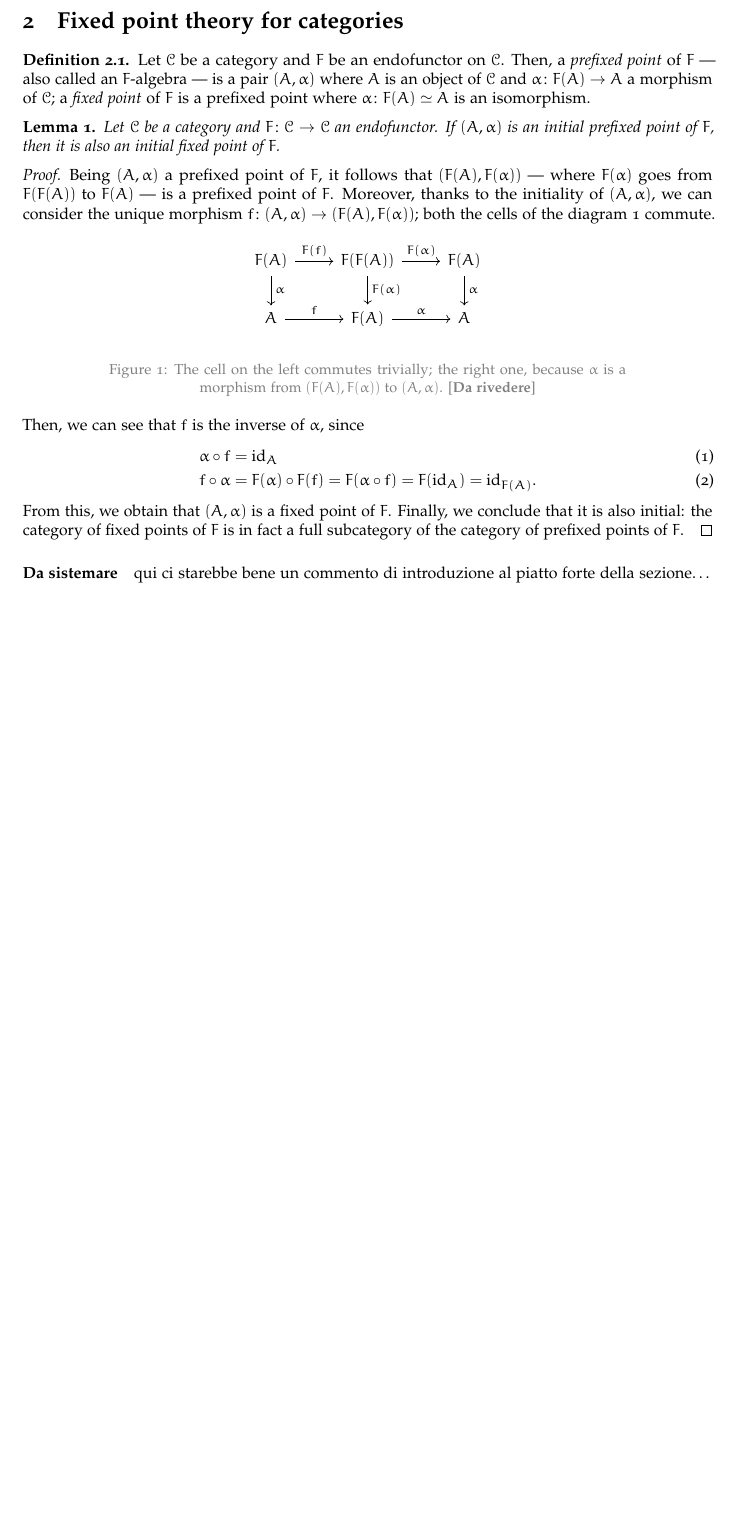
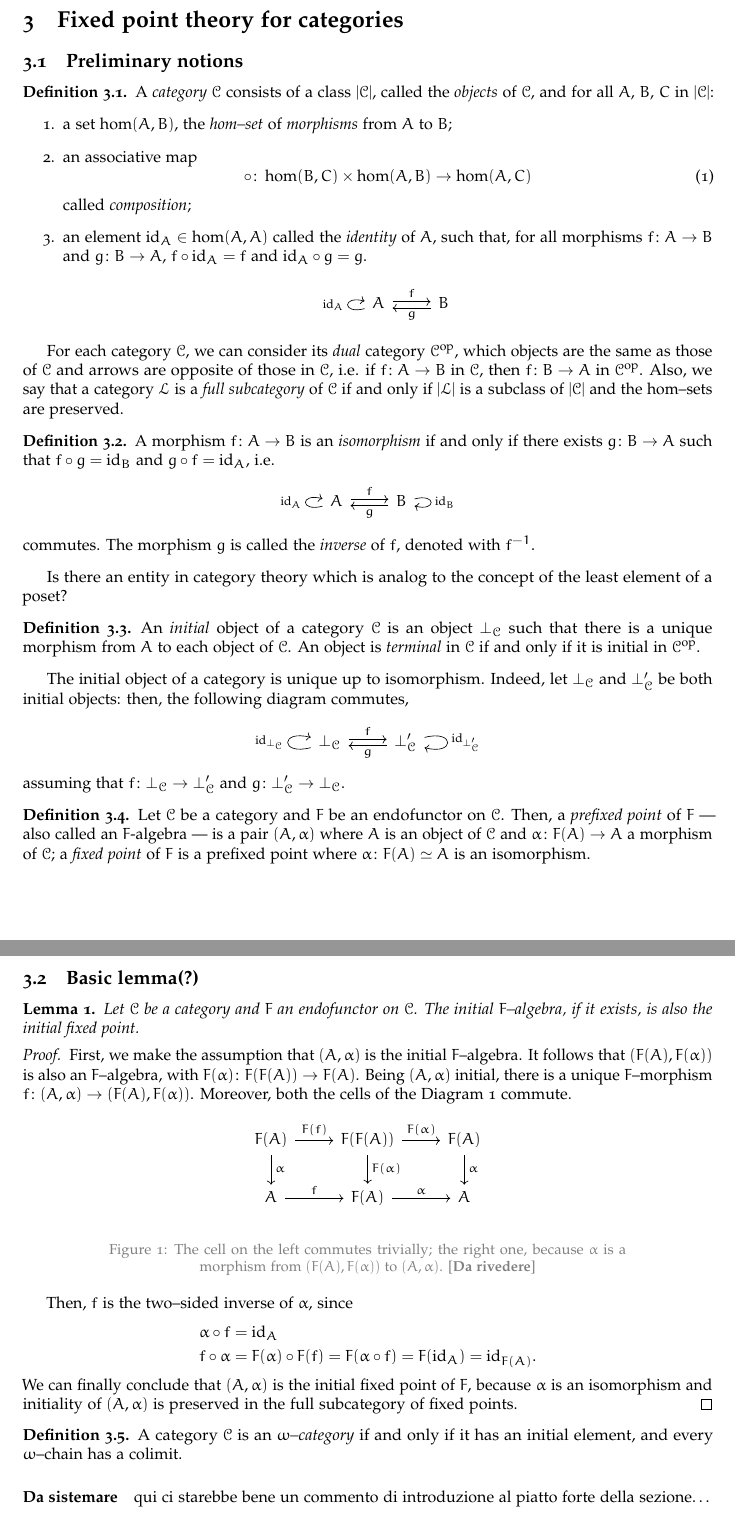
Before and after one commit to filippodebortoli/DeBo-Bac-17, a LaTeX document (main.tex, which reads 02-fix-point-cat.tex, notation.sty): part of page 4 of 9 before the commit and two parts of pages 5 and 6 of 11 after it, the two joined at a grey line, cut so that both start at the same text, the shorter picture padded with empty space. Compiled offline with pdfLaTeX.

Commit message:
Adds some stuff.

```diff
--- a/02-fix-point-cat.tex
+++ b/02-fix-point-cat.tex
@@ -1,17 +1,70 @@
 \section{Fixed point theory for categories}
+
+\subsection{Preliminary notions}
+
+\begin{dfn}
+  A \emph{category} \(\mathcal{C}\) consists of a class \(\obj{\mathcal{C}}\), called the \emph{objects} of \(\mathcal{C}\), and for all \(A\), \(B\), \(C\) in \(\obj{\mathcal{C}}\):
+  \begin{enumerate}
+    \item a set \(\hom(A,B)\), the \emph{hom--set} of \emph{morphisms} from \(A\) to \(B\);
+    \item an associative map
+    \begin{equation}
+      \circ \colon \hom(B,C) \times \hom(A,B) \to \hom(A,C)
+    \end{equation}
+    called \emph{composition};
+    \item an element \(\mathrm{id}_A \in \hom(A,A)\) called the \emph{identity} of \(A\), such that, for all morphisms \(f \colon A \to B\) and \(g \colon B \to A\), \(f \circ \mathrm{id}_A = f\) and \(\mathrm{id}_A \circ g = g\).
+    \begin{center}
+      \begin{tikzcd}
+        A \arrow[loop left]{l}{\mathrm{id}_A}
+          \arrow[r, yshift=2pt, "f"] & B \arrow[l, yshift=-2pt, "g"]
+      \end{tikzcd}
+  \end{center}
+  \end{enumerate}
+\end{dfn}
+
+For each category \(\mathcal{C}\), we can consider its \emph{dual} category \(\mathcal{C}^\textup{op}\), which objects are the same as those of \(\mathcal{C}\) and arrows are opposite of those in \(\mathcal{C}\), i.e. if \(f \colon A \to B\) in \(\mathcal{C}\), then \(f \colon B \to A\) in \(\mathcal{C}^\textup{op}\).
+Also, we say that a category \(\mathcal{L}\) is a \emph{full subcategory} of \(\mathcal{C}\) if and only if \(\obj{\mathcal{L}}\) is a subclass of \(\obj{\mathcal{C}}\) and the hom--sets are preserved.
+
+\begin{dfn}
+  A morphism \(f \colon A \to B\) is an \emph{isomorphism} if and only if there exists \(g \colon B \to A\) such that \(f \circ g = \id{B}\) and \(g \circ f = \id{A}\), i.e.
+  \begin{center}
+    \begin{tikzcd}
+      A \arrow[loop left]{l}{\mathrm{id}_A}
+        \arrow[r, yshift=2pt, "f"] & B \arrow[l, yshift=-2pt, "g"] \arrow[loop right]{r}{\id{B}}
+    \end{tikzcd}
+  \end{center}
+  commutes. The morphism \(g\) is called the \emph{inverse} of \(f\), denoted with \(f^{-1}\).
+\end{dfn}
+
+Is there an entity in category theory which is analog to the concept of the least element of a poset?
+
+\begin{dfn}
+  An \emph{initial} object of a category \(\mathcal{C}\) is an object \(\bot_{\mathcal{C}}\) such that there is a unique morphism from \(A\) to each object of \(\mathcal{C}\).
+  An object is \emph{terminal} in \(\mathcal{C}\) if and only if it is initial in \(\mathcal{C}^\textup{op}\).
+\end{dfn}
+
+The initial object of a category is unique up to isomorphism. Indeed, let \(\bot_{\mathcal{C}}\) and \(\bot_{\mathcal{C}}^\prime\) be both initial objects: then, the following diagram commutes,
+\begin{center}
+  \begin{tikzcd}
+    \bot_{\mathcal{C}} \arrow[loop left]{l}{\id{\bot_{\mathcal{C}}}}
+      \arrow[r, yshift=2pt, "f"] & \bot_{\mathcal{C}}^\prime \arrow[l, yshift=-2pt, "g"] \arrow[loop right]{r}{\id{\bot_{\mathcal{C}}^\prime}}
+  \end{tikzcd}
+\end{center}
+assuming that \(f \colon \bot_{\mathcal{C}} \to \bot_{\mathcal{C}}^\prime\) and \(g \colon \bot_{\mathcal{C}}^\prime \to \bot_{\mathcal{C}}\).
 
 \begin{dfn}
   Let \(\mathcal{C}\) be a category and \(F\) be an endofunctor on \(\mathcal{C}\).
   Then, a \emph{prefixed point} of \(F\) --- also called an \(F\)-algebra --- is a pair \((A,\alpha)\) where \(A\) is an object of \(\mathcal{C}\) and \(\alpha \colon F(A) \to A\) a morphism of \(\mathcal{C}\); a \emph{fixed point} of \(F\) is a prefixed point where \(\alpha \colon F(A) \simeq A\) is an isomorphism.
 \end{dfn}
 
+\subsection{Basic lemma(?)}
+
 \begin{lem}
-  Let \(\mathcal{C}\) be a category and \(F \colon \mathcal{C} \to \mathcal{C}\) an endofunctor.
-  If \((A,\alpha)\) is an initial prefixed point of \(F\), then it is also an initial fixed point of \(F\).
+  Let \(\mathcal{C}\) be a category and \(F\) an endofunctor on \(\mathcal{C}\).
+  The initial \(F\)--algebra, if it exists, is also the initial fixed point.
 \end{lem}
 \begin{proof}
-  Being \((A,\alpha)\) a prefixed point of \(F\), it follows that \((F(A),F(\alpha))\) --- where \(F(\alpha)\) goes from \(F(F(A))\) to \(F(A)\) --- is a prefixed point of \(F\).
-  Moreover, thanks to the initiality of \((A,\alpha)\), we can consider the unique morphism \(f \colon (A,\alpha) \to (F(A),F(\alpha))\); both the cells of the diagram~\ref{02:diagram-1}
+  First, we make the assumption that \((A,\alpha)\) is the initial \(F\)--algebra. It follows that \((F(A),F(\alpha))\) is also an \(F\)--algebra, with \(F(\alpha) \colon F(F(A)) \to F(A)\).
+  Being \((A,\alpha)\) initial, there is a unique \(F\)--morphism \(f \colon (A,\alpha) \to (F(A),F(\alpha))\). Moreover, both the cells of the Diagram~\ref{02:dia-1} commute.
   \begin{figure}[!ht]
     \begin{center}
       \begin{tikzcd}
@@ -22,17 +75,20 @@
       \end{tikzcd}
     \end{center}
     \caption{The cell on the left commutes trivially; the right one, because \(\alpha\) is a morphism from \((F(A),F(\alpha))\) to \((A,\alpha)\). [\textbf{Da rivedere}]}
-    \label{02:diagram-1}
+    \label{02:dia-1}
   \end{figure}
-  commute.
-  Then, we can see that \(f\) is the inverse of \(\alpha\), since
-  \begin{align}
+
+  Then, \(f\) is the two--sided inverse of \(\alpha\), since
+  \begin{align*}
     \alpha \circ f &= \mathrm{id}_A \\
     f \circ \alpha &= F(\alpha) \circ F(f) = F (\alpha \circ f) = F(\mathrm{id}_A) = \mathrm{id}_{F(A)}.
-  \end{align}
-  From this, we obtain that \((A,\alpha)\) is a fixed point of \(F\).
-  Finally, we conclude that it is also initial: the category of fixed points of \(F\) is in fact a full subcategory of the category of prefixed points of \(F\).
+  \end{align*}
+  We can finally conclude that \((A,\alpha)\) is the initial fixed point of \(F\), because \(\alpha\) is an isomorphism and initiality of \((A,\alpha)\) is preserved in the full subcategory of fixed points.
 \end{proof}
+
+\begin{dfn}
+  A category \(\mathcal{C}\) is an \emph{\(\omega\)--category} if and only if it has an initial element, and every \(\omega\)--chain has a colimit.
+\end{dfn}
 
 \paragraph{Da sistemare} qui ci starebbe bene un commento di introduzione al piatto forte della sezione\dots
 
--- a/notation.sty
+++ b/notation.sty
@@ -1,5 +1,6 @@
 \DeclareMathOperator{\pfp}{\textsc{pfp}}
 \DeclareMathOperator{\fp}{\textsc{fp}}
+\newcommand{\id}[1]{\mathrm{id}_{#1}}
 \newcommand{\obj}[1]{\lvert #1 \rvert}
 
 \theoremstyle{definition}
```
Also changed, not shown: 00-introduction.tex (+1 -0 lines), bibliography.bib (+11 -0 lines), 02-fix-point-cat.tex (40 more changed lines).
